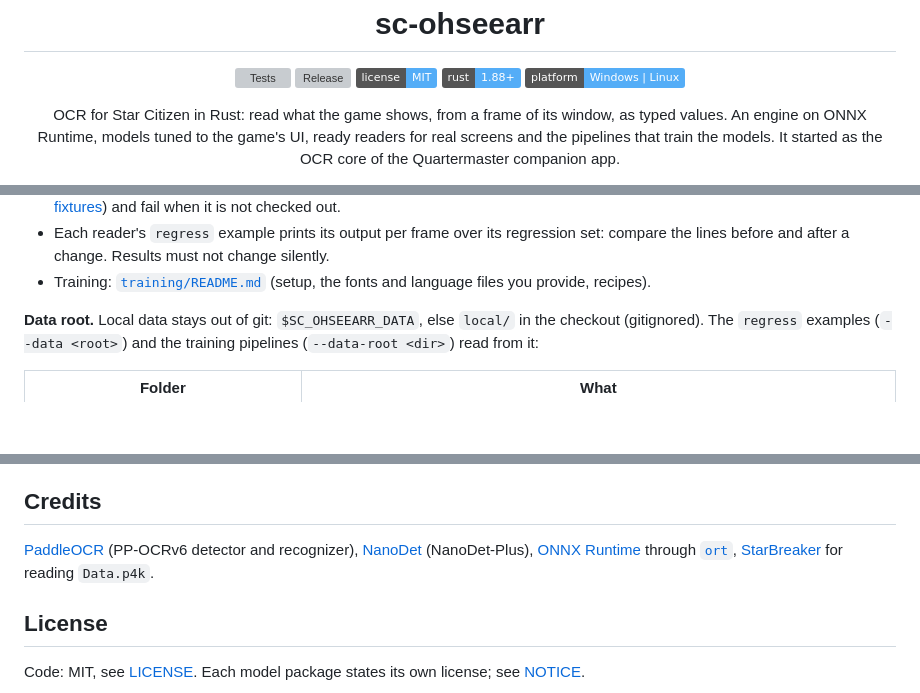
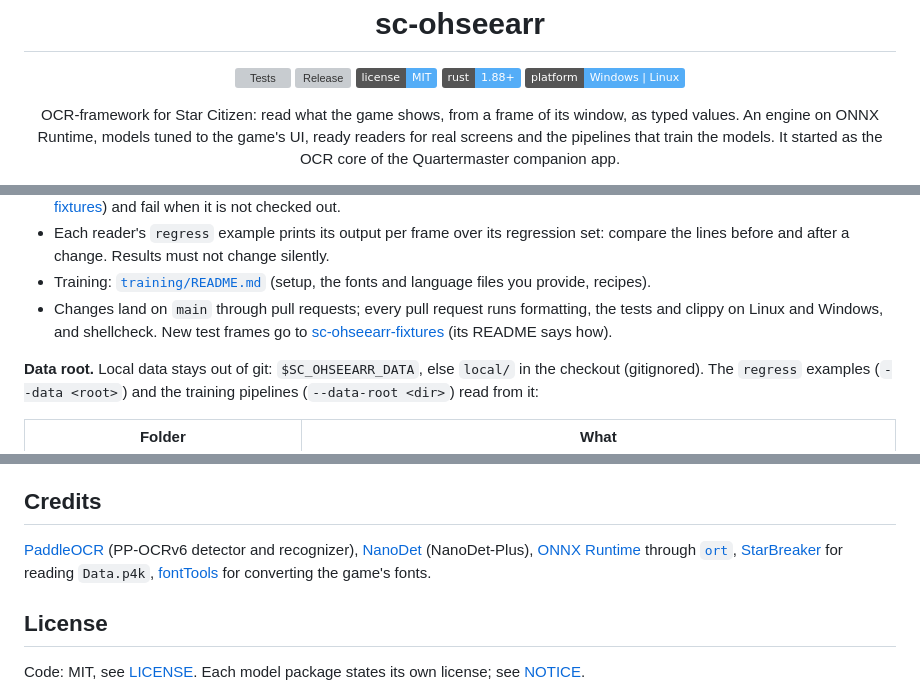
Before and after one commit to w00zla/sc-ohseearr, a Markdown page: README.md, 3 parts joined by grey strips. Rendered like a GitHub page; badges without logos; blank space fills up the shorter version; grey boxes are pictures that could not be loaded.

```diff
--- a/README.md
+++ b/README.md
@@ -11,7 +11,7 @@
 </p>
 
 <p align="center">
-  OCR for Star Citizen in Rust: read what the game shows, from a frame of its window, as typed values. An engine on
+  OCR-framework for Star Citizen: read what the game shows, from a frame of its window, as typed values. An engine on
   ONNX Runtime, models tuned to the game's UI, ready readers for real screens and the pipelines that train the
   models. It started as the OCR core of the Quartermaster companion app.
 </p>
@@ -207,6 +203,9 @@ cargo run --release -p sc-ohseearr-refinery --example regress-refinery -- --engl
 - Each reader's `regress` example prints its output per frame over its regression set: compare the lines before and
   after a change. Results must not change silently.
 - Training: [`training/README.md`](training/README.md) (setup, the fonts and language files you provide, recipes).
+- Changes land on `main` through pull requests; every pull request runs formatting, the tests and clippy on Linux
+  and Windows, and shellcheck. New test frames go to
+  [sc-ohseearr-fixtures](https://github.com/w00zla/sc-ohseearr-fixtures) (its README says how).
 
 **Data root.** Local data stays out of git: `$SC_OHSEEARR_DATA`, else `local/` in the checkout (gitignored). The
 `regress` examples (`--data <root>`) and the training pipelines (`--data-root <dir>`) read from it:
@@ -233,7 +232,8 @@ Citizen® is a registered trademark of Cloud Imperium Rights LLC.
 
 [PaddleOCR](https://github.com/PaddlePaddle/PaddleOCR) (PP-OCRv6 detector and recognizer),
 [NanoDet](https://github.com/RangiLyu/nanodet) (NanoDet-Plus), [ONNX Runtime](https://onnxruntime.ai/) through
-[`ort`](https://github.com/pykeio/ort), [StarBreaker](https://github.com/diogotr7/StarBreaker) for reading `Data.p4k`.
+[`ort`](https://github.com/pykeio/ort), [StarBreaker](https://github.com/diogotr7/StarBreaker) for reading `Data.p4k`,
+[fontTools](https://github.com/fonttools/fonttools) for converting the game's fonts.
 
 ## License
 
```
Also changed, not shown: other parts of README.md (+24 -28 lines), docs/ARCHITECTURE.md (added, +124 -0 lines), docs/assets/arch-overview.png (added), 1 other file.
